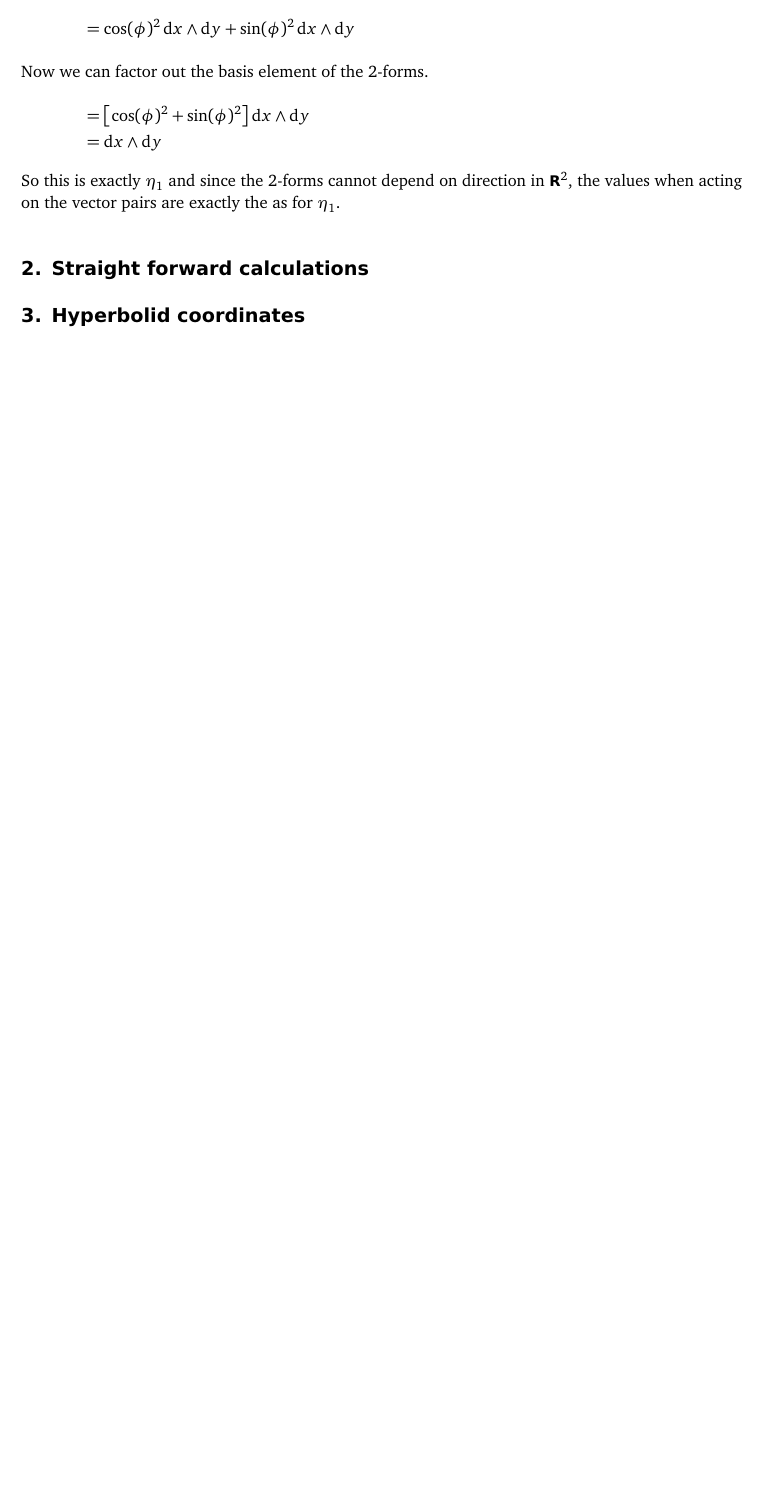
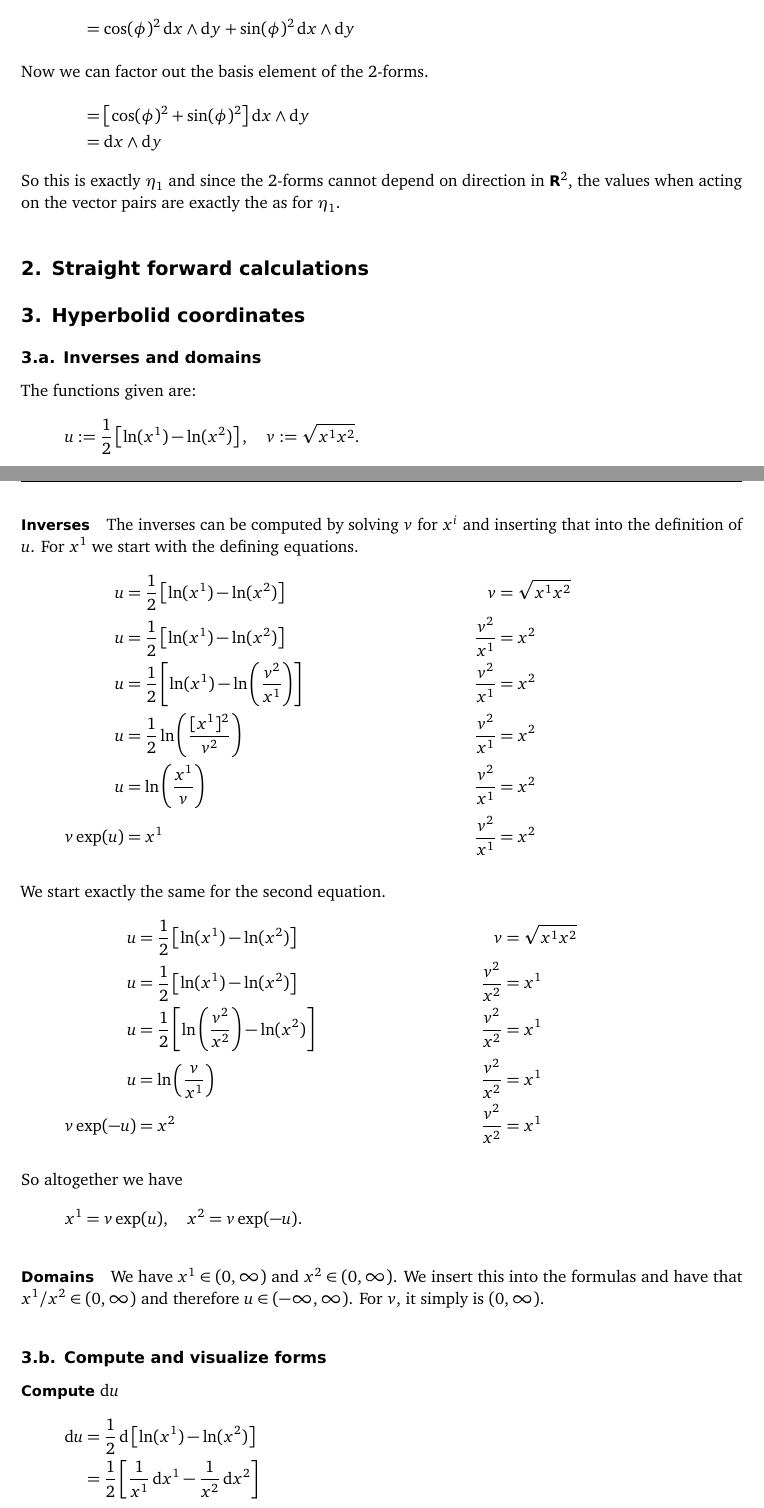
Before and after one commit to martin-ueding/geometry-problem-sets, a LaTeX document (04/geometry-04-handed_in.tex): part of page 6 of 6 before the commit and two parts of pages 6 and 7 of 10 after it, the two joined at a grey line, cut so that both start at the same text, the shorter picture padded with empty space. Compiled offline with pdfLaTeX; an older LaTeX class or package is replaced by its successor.

Commit message:
Finish problem 3

```diff
--- a/04/geometry-04-handed_in.tex
+++ b/04/geometry-04-handed_in.tex
@@ -412,3 +412,87 @@ $\eta_1$.
 \section{Hyperbolid coordinates}
 \label{homework:3}
 
+\subsection{Inverses and domains}
+
+The functions given are:
+\[
+    u := \frac12 \sbr{\ln(x^1) - \ln(x^2)}
+    \eqnsep
+    v := \sqrt{x^1 x^2}.
+\]
+
+\paragraph{Inverses}
+
+The inverses can be computed by solving $v$ for $x^i$ and inserting that into
+the definition of $u$. For $x^1$ we start with the defining equations.
+\begin{align*}
+    u &= \frac12 \sbr{\ln(x^1) - \ln(x^2)}
+    &
+    v &= \sqrt{x^1 x^2} \\
+    %
+    u &= \frac12 \sbr{\ln(x^1) - \ln(x^2)}
+    &
+    \frac{v^2}{x^1} &= x^2 \\
+    %
+    u &= \frac12 \sbr{\ln(x^1) - \ln\del{\frac{v^2}{x^1}}}
+    &
+    \frac{v^2}{x^1} &= x^2 \\
+    %
+    u &= \frac12 \ln\del{\frac{[x^1]^2}{v^2}}
+    &
+    \frac{v^2}{x^1} &= x^2 \\
+    %
+    u &= \ln\del{\frac{x^1}{v}}
+    &
+    \frac{v^2}{x^1} &= x^2 \\
+    %
+    v \exp(u) &= x^1
+    &
+    \frac{v^2}{x^1} &= x^2
+\end{align*}
+
+We start exactly the same for the second equation.
+\begin{align*}
+    u &= \frac12 \sbr{\ln(x^1) - \ln(x^2)}
+    &
+    v &= \sqrt{x^1 x^2} \\
+    %
+    u &= \frac12 \sbr{\ln(x^1) - \ln(x^2)}
+    &
+    \frac{v^2}{x^2} &= x^1 \\
+    %
+    u &= \frac12 \sbr{\ln\del{\frac{v^2}{x^2}} - \ln(x^2)}
+    &
+    \frac{v^2}{x^2} &= x^1 \\
+    %
+    u &= \ln\del{\frac{v}{x^1}}
+    &
+    \frac{v^2}{x^2} &= x^1 \\
+    %
+    v \exp(-u) &= x^2
+    &
+    \frac{v^2}{x^2} &= x^1
+\end{align*}
+
+So altogether we have
+\[
+    x^1 = v \exp(u)
+    \eqnsep
+    x^2 = v \exp(-u).
+\]
+
+\paragraph{Domains}
+
+We have $x^1 \in (0, \infty)$ and $x^2 \in (0, \infty)$. We insert this into the
+formulas and have that $x^1/x^2 \in (0, \infty)$ and therefore $u \in (-\infty,
+\infty)$. For $v$, it simply is $(0, \infty)$.
+
+\subsection{Compute and visualize forms}
+
+\paragraph{Compute $\dif u$}
+
+\begin{align*}
+    \dif u
+    &= \frac12 \dif \sbr{\ln(x^1) - \ln(x^2)} \\
+    &= \frac12 \sbr{\frac{1}{x^1} \dif x^1 - \frac{1}{x^2} \dif x^2}
+\end{align*}
```
Also changed, not shown: 04/contour_u.pdf (added), 04/contour_v.pdf (added), 04/density_uv.pdf (added), 04/vec_u.pdf (added), 04/vec_v.pdf (added), 04/geometry-04-handed_in.tex (93 more changed lines).
